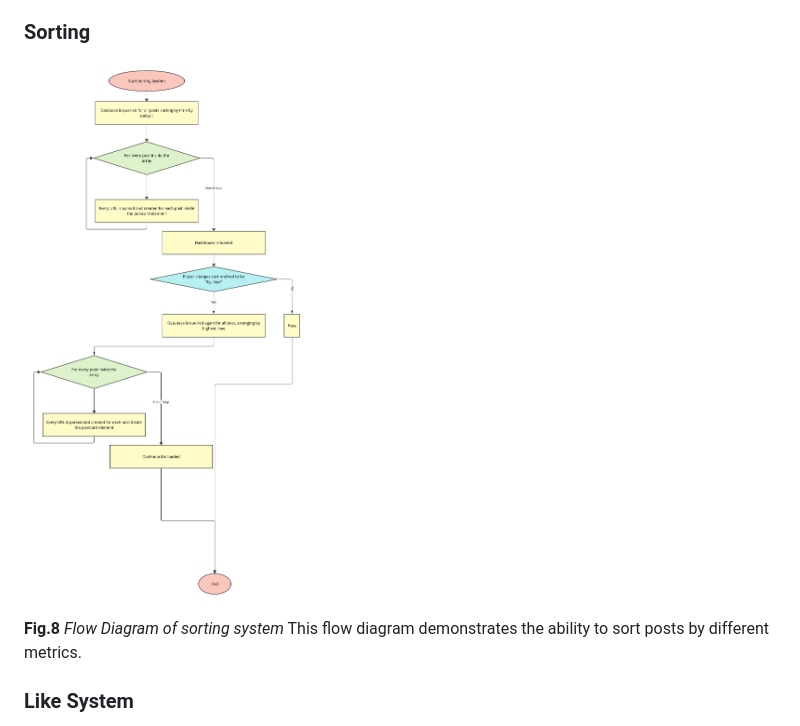
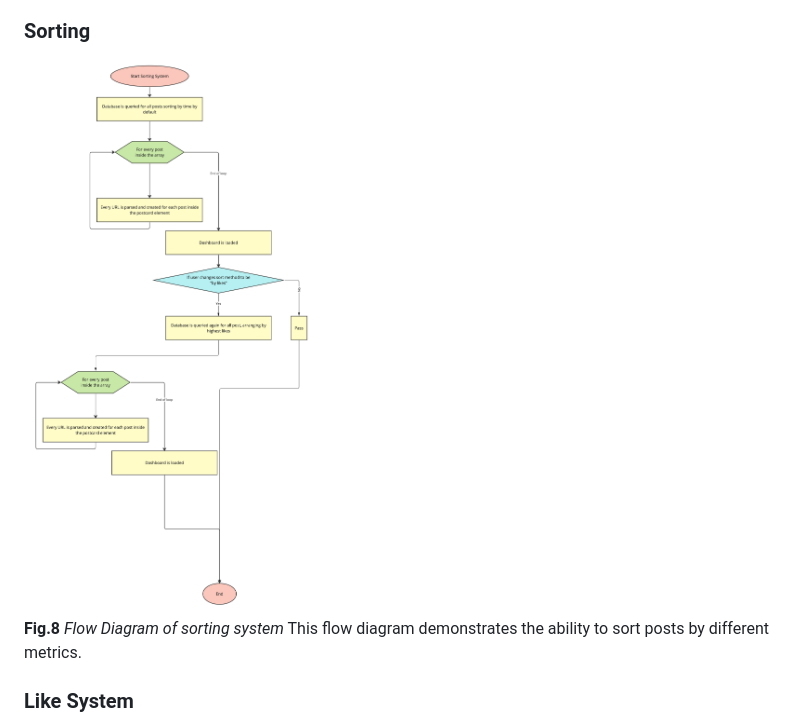
Before and after one commit to Bernard-LTW/unit4_project, a Markdown page: README.md, the part around the change. Rendered like a GitHub page; pictures changed too: Assets/CodeShareFlow_Sort4.jpg (added).

Commit message:
updated diagrams2

```diff
--- a/README.md
+++ b/README.md
@@ -121,7 +121,7 @@ I will design a social media platfom on a website built with Flask, Bootstap, HT
 
 ### Sorting
 
-<img src="Assets/CodeShareFlow_Sort3.jpg" style="zoom:25%;" />
+<img src="Assets/CodeShareFlow_Sort4.jpg" style="zoom:25%;" />
 
 **Fig.8** *Flow Diagram of sorting system* This flow diagram demonstrates the ability to sort posts by different metrics.
 
```
